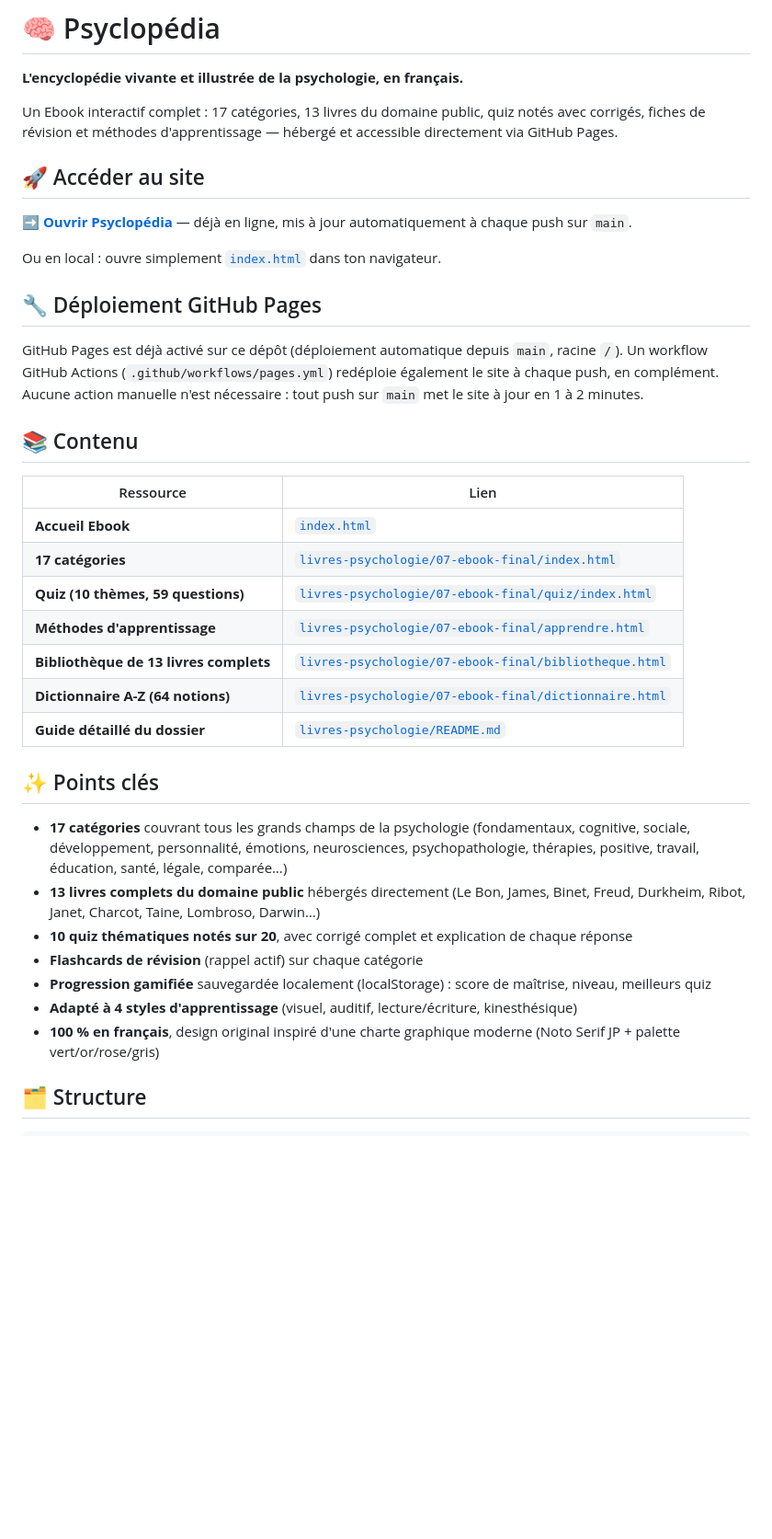
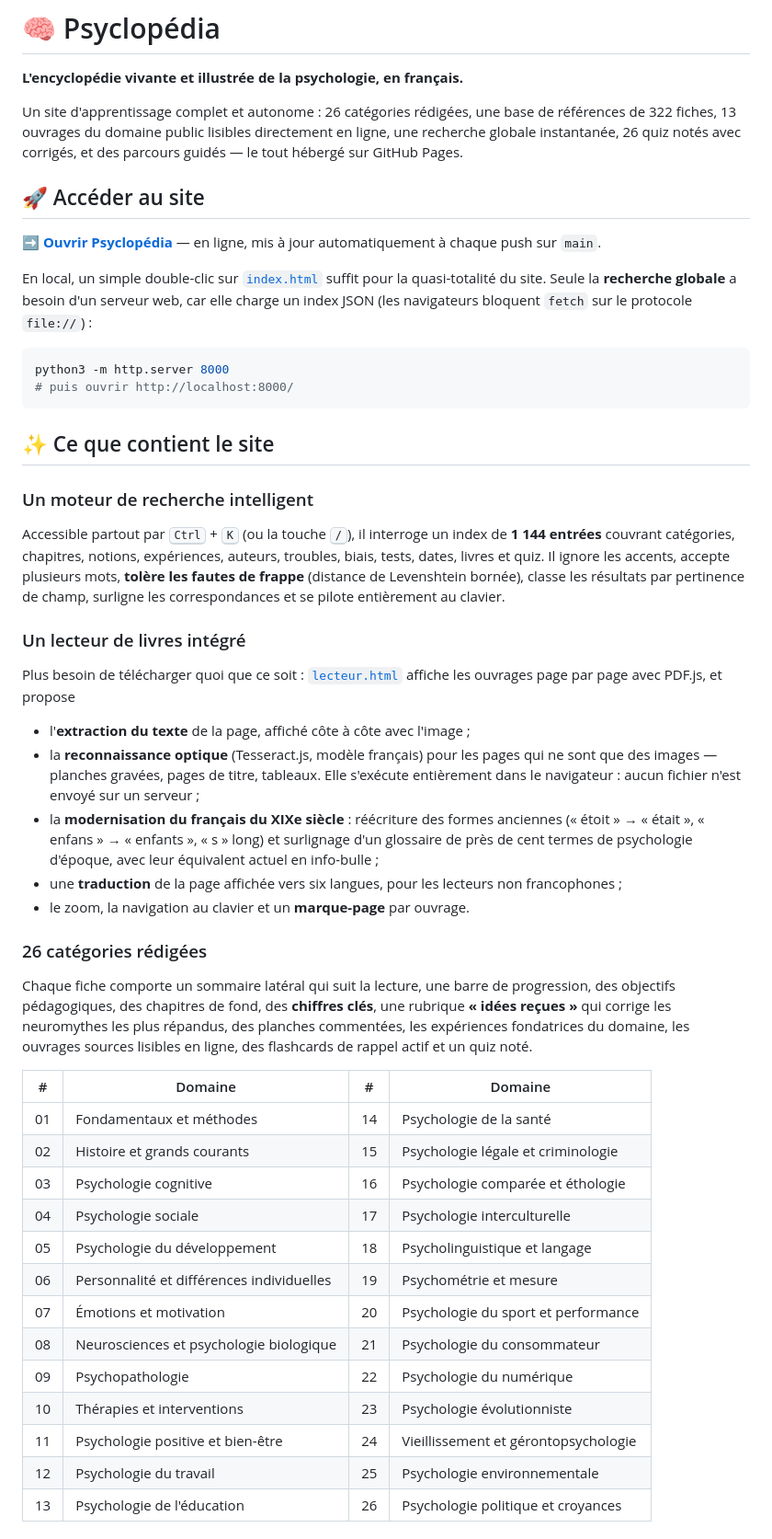
Before and after one commit to ErrorNoName/P-S-C, a Markdown page: README.md, the part around one of its changes. Shown at 92% size. GitHub-like rendering; blank space fills up the shorter version.

Commit message:
Documenter la v2 du site dans le README : recherche, lecteur PDF, références, parcours
Co-authored-by: ErrorNoName <ErrorNoName@users.noreply.github.com>

````diff
--- a/README.md
+++ b/README.md
@@ -2,45 +2,68 @@
 
 **L'encyclopédie vivante et illustrée de la psychologie, en français.**
 
-Un Ebook interactif complet : 17 catégories, 13 livres du domaine public, quiz notés avec corrigés, fiches de
-révision et méthodes d'apprentissage — hébergé et accessible directement via GitHub Pages.
+Un site d'apprentissage complet et autonome : 26 catégories rédigées, une base de références de 322 fiches,
+13 ouvrages du domaine public lisibles directement en ligne, une recherche globale instantanée, 26 quiz notés
+avec corrigés, et des parcours guidés — le tout hébergé sur GitHub Pages.
 
 ## 🚀 Accéder au site
 
-➡️ **[Ouvrir Psyclopédia](https://errornoname.github.io/P-S-C/)** — déjà en ligne, mis à jour automatiquement à chaque push sur `main`.
+➡️ **[Ouvrir Psyclopédia](https://errornoname.github.io/P-S-C/)** — en ligne, mis à jour automatiquement à chaque push sur `main`.
 
-Ou en local : ouvre simplement [`index.html`](index.html) dans ton navigateur.
+En local, un simple double-clic sur [`index.html`](index.html) suffit pour la quasi-totalité du site. Seule la
+**recherche globale** a besoin d'un serveur web, car elle charge un index JSON (les navigateurs bloquent
+`fetch` sur le protocole `file://`) :
 
-## 🔧 Déploiement GitHub Pages
+```bash
+python3 -m http.server 8000
+# puis ouvrir http://localhost:8000/
+```
 
-GitHub Pages est déjà activé sur ce dépôt (déploiement automatique depuis `main`, racine `/`). Un workflow
-GitHub Actions (`.github/workflows/pages.yml`) redéploie également le site à chaque push, en complément. Aucune
-action manuelle n'est nécessaire : tout push sur `main` met le site à jour en 1 à 2 minutes.
+## ✨ Ce que contient le site
 
-## 📚 Contenu
+### Un moteur de recherche intelligent
 
-| Ressource | Lien |
-|-----------|------|
-| **Accueil Ebook** | [`index.html`](index.html) |
-| **17 catégories** | [`livres-psychologie/07-ebook-final/index.html`](livres-psychologie/07-ebook-final/index.html) |
-| **Quiz (10 thèmes, 59 questions)** | [`livres-psychologie/07-ebook-final/quiz/index.html`](livres-psychologie/07-ebook-final/quiz/index.html) |
-| **Méthodes d'apprentissage** | [`livres-psychologie/07-ebook-final/apprendre.html`](livres-psychologie/07-ebook-final/apprendre.html) |
-| **Bibliothèque de 13 livres complets** | [`livres-psychologie/07-ebook-final/bibliotheque.html`](livres-psychologie/07-ebook-final/bibliotheque.html) |
-| **Dictionnaire A-Z (64 notions)** | [`livres-psychologie/07-ebook-final/dictionnaire.html`](livres-psychologie/07-ebook-final/dictionnaire.html) |
-| **Guide détaillé du dossier** | [`livres-psychologie/README.md`](livres-psychologie/README.md) |
+Accessible partout par <kbd>Ctrl</kbd> + <kbd>K</kbd> (ou la touche <kbd>/</kbd>), il interroge un index de
+**1 144 entrées** couvrant catégories, chapitres, notions, expériences, auteurs, troubles, biais, tests, dates,
+livres et quiz. Il ignore les accents, accepte plusieurs mots, **tolère les fautes de frappe** (distance de
+Levenshtein bornée), classe les résultats par pertinence de champ, surligne les correspondances et se pilote
+entièrement au clavier.
 
-## ✨ Points clés
+### Un lecteur de livres intégré
 
-- **17 catégories** couvrant tous les grands champs de la psychologie (fondamentaux, cognitive, sociale,
-  développement, personnalité, émotions, neurosciences, psychopathologie, thérapies, positive, travail, éducation,
-  santé, légale, comparée…)
-- **13 livres complets du domaine public** hébergés directement (Le Bon, James, Binet, Freud, Durkheim, Ribot,
-  Janet, Charcot, Taine, Lombroso, Darwin…)
-- **10 quiz thématiques notés sur 20**, avec corrigé complet et explication de chaque réponse
-- **Flashcards de révision** (rappel actif) sur chaque catégorie
-- **Progression gamifiée** sauvegardée localement (localStorage) : score de maîtrise, niveau, meilleurs quiz
-- **Adapté à 4 styles d'apprentissage** (visuel, auditif, lecture/écriture, kinesthésique)
-- **100 % en français**, design original inspiré d'une charte graphique moderne (Noto Serif JP + palette
-  vert/or/rose/gris)
+Plus besoin de télécharger quoi que ce soit : [`lecteur.html`](livres-psychologie/07-ebook-final/lecteur.html)
+affiche les ouvrages page par page avec PDF.js, et propose
 
-## 🗂 Structure
+- l'**extraction du texte** de la page, affiché côte à côte avec l'image ;
+- la **reconnaissance optique** (Tesseract.js, modèle français) pour les pages qui ne sont que des images —
+  planches gravées, pages de titre, tableaux. Elle s'exécute entièrement dans le navigateur : aucun fichier
+  n'est envoyé sur un serveur ;
+- la **modernisation du français du XIXe siècle** : réécriture des formes anciennes (« étoit » → « était »,
+  « enfans » → « enfants », « s » long) et surlignage d'un glossaire de près de cent termes de psychologie
+  d'époque, avec leur équivalent actuel en info-bulle ;
+- une **traduction** de la page affichée vers six langues, pour les lecteurs non francophones ;
+- le zoom, la navigation au clavier et un **marque-page** par ouvrage.
+
+### 26 catégories rédigées
+
+Chaque fiche comporte un sommaire latéral qui suit la lecture, une barre de progression, des objectifs
+pédagogiques, des chapitres de fond, des **chiffres clés**, une rubrique **« idées reçues »** qui corrige les
+neuromythes les plus répandus, des planches commentées, les expériences fondatrices du domaine, les ouvrages
+sources lisibles en ligne, des flashcards de rappel actif et un quiz noté.
+
+| # | Domaine | # | Domaine |
+|---|---------|---|---------|
+| 01 | Fondamentaux et méthodes | 14 | Psychologie de la santé |
+| 02 | Histoire et grands courants | 15 | Psychologie légale et criminologie |
+| 03 | Psychologie cognitive | 16 | Psychologie comparée et éthologie |
+| 04 | Psychologie sociale | 17 | Psychologie interculturelle |
+| 05 | Psychologie du développement | 18 | Psycholinguistique et langage |
+| 06 | Personnalité et différences individuelles | 19 | Psychométrie et mesure |
+| 07 | Émotions et motivation | 20 | Psychologie du sport et performance |
+| 08 | Neurosciences et psychologie biologique | 21 | Psychologie du consommateur |
+| 09 | Psychopathologie | 22 | Psychologie du numérique |
+| 10 | Thérapies et interventions | 23 | Psychologie évolutionniste |
+| 11 | Psychologie positive et bien-être | 24 | Vieillissement et gérontopsychologie |
+| 12 | Psychologie du travail | 25 | Psychologie environnementale |
+| 13 | Psychologie de l'éducation | 26 | Psychologie politique et croyances |
+
````
Also changed, not shown: other parts of README.md (+76 -13 lines).
